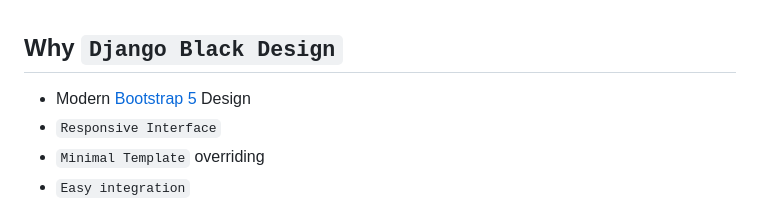
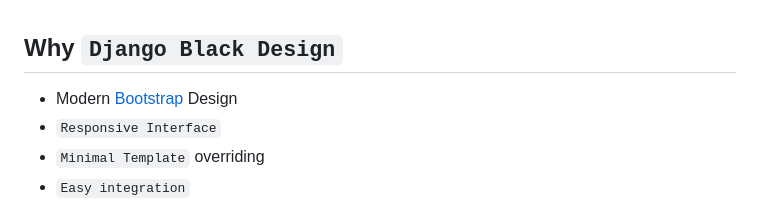
Before and after one commit to app-generator/django-admin-black, a Markdown page: README.md, the part around the change. GitHub-like rendering.

```diff
--- a/README.md
+++ b/README.md
@@ -25,7 +25,7 @@ Modern template for **Django** that covers `Admin Section`, all authentication p
 
 ## Why `Django Black Design`
 
-- Modern [Bootstrap 5](https://www.admin-dashboards.com/bootstrap-5-templates/) Design
+- Modern [Bootstrap](https://www.admin-dashboards.com/bootstrap-5-templates/) Design
 - `Responsive Interface`
 - `Minimal Template` overriding
 - `Easy integration`
```
